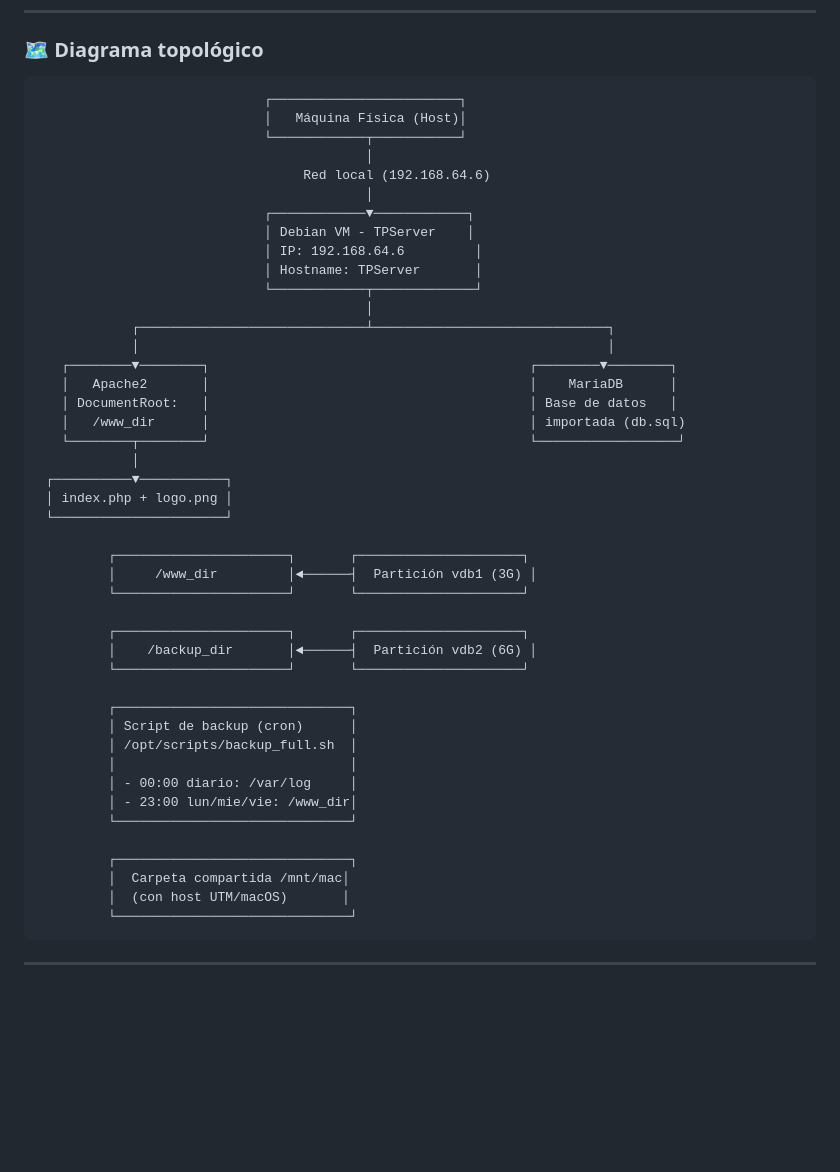
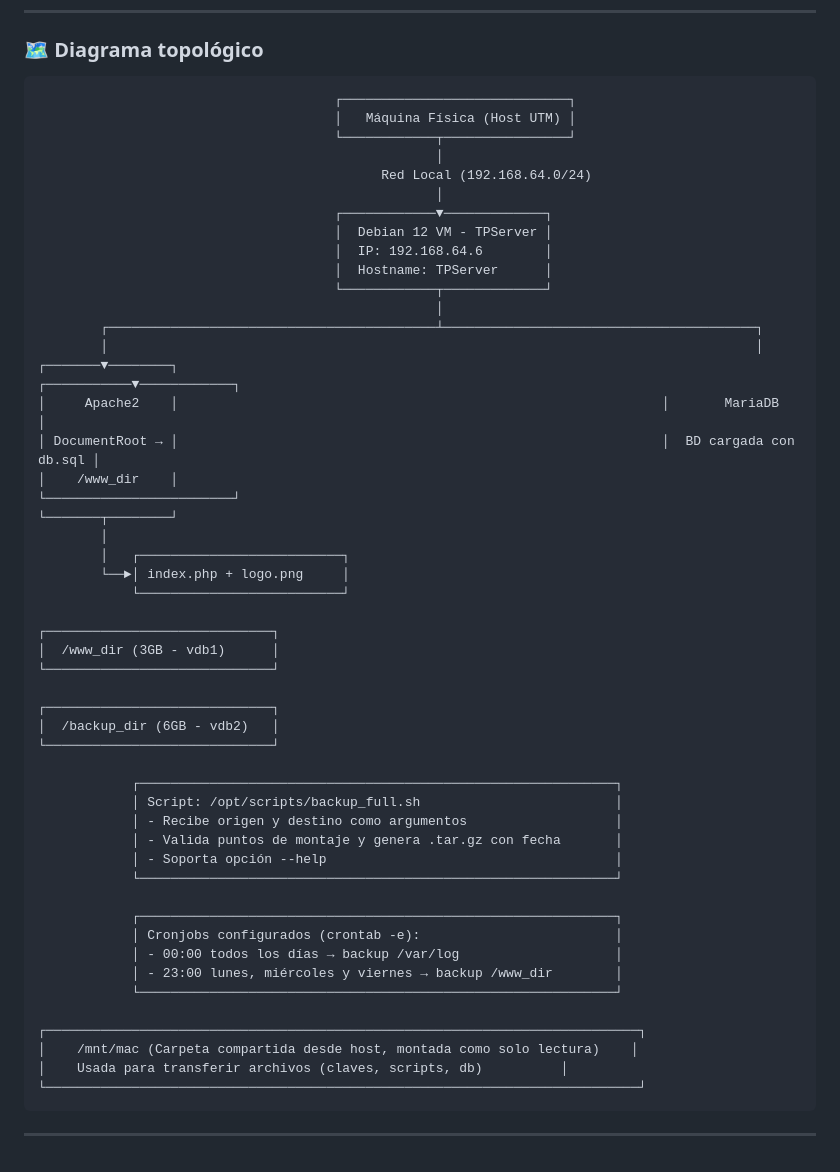
Before and after one commit to Nicoloman/TPCA06_Grupo03, a Markdown page: README.md, the part around the change. GitHub-like rendering; blank space fills up the shorter version.

````diff
--- a/README.md
+++ b/README.md
@@ -143,50 +143,54 @@ Se comprimieron individualmente los siguientes directorios en `.tar.gz`:
 
 
 ```
-                             ┌────────────────────────┐
-                             │   Máquina Física (Host)│
-                             └────────────┬───────────┘
-                                          │
-                                  Red local (192.168.64.6)
-                                          │
-                             ┌────────────▼────────────┐
-                             │ Debian VM - TPServer    │
-                             │ IP: 192.168.64.6         │
-                             │ Hostname: TPServer       │
-                             └────────────┬─────────────┘
-                                          │
-            ┌─────────────────────────────┴──────────────────────────────┐
-            │                                                            │
-   ┌────────▼────────┐                                         ┌────────▼────────┐
-   │   Apache2       │                                         │    MariaDB      │
-   │ DocumentRoot:   │                                         │ Base de datos   │
-   │   /www_dir      │                                         │ importada (db.sql)
-   └────────┬────────┘                                         └──────────────────┘
-            │
- ┌──────────▼───────────┐
- │ index.php + logo.png │
- └──────────────────────┘
+                                      ┌─────────────────────────────┐
+                                      │   Máquina Física (Host UTM) │
+                                      └────────────┬────────────────┘
+                                                   │
+                                            Red Local (192.168.64.0/24)
+                                                   │
+                                      ┌────────────▼─────────────┐
+                                      │  Debian 12 VM - TPServer │
+                                      │  IP: 192.168.64.6        │
+                                      │  Hostname: TPServer      │
+                                      └────────────┬─────────────┘
+                                                   │
+        ┌──────────────────────────────────────────┴────────────────────────────────────────┐
+        │                                                                                   │
+┌───────▼────────┐                                                              ┌───────────▼────────────┐
+│     Apache2    │                                                              │       MariaDB          │
+│ DocumentRoot → │                                                              │  BD cargada con db.sql │
+│    /www_dir    │                                                              └────────────────────────┘
+└───────┬────────┘
+        │
+        │   ┌──────────────────────────┐
+        └──►│ index.php + logo.png     │
+            └──────────────────────────┘
 
-         ┌──────────────────────┐       ┌─────────────────────┐
-         │     /www_dir         │◄──────┤  Partición vdb1 (3G) │
-         └──────────────────────┘       └─────────────────────┘
+┌─────────────────────────────┐
+│  /www_dir (3GB - vdb1)      │
+└─────────────────────────────┘
 
-         ┌──────────────────────┐       ┌─────────────────────┐
-         │    /backup_dir       │◄──────┤  Partición vdb2 (6G) │
-         └──────────────────────┘       └─────────────────────┘
+┌─────────────────────────────┐
+│  /backup_dir (6GB - vdb2)   │
+└─────────────────────────────┘
 
-         ┌──────────────────────────────┐
-         │ Script de backup (cron)      │
-         │ /opt/scripts/backup_full.sh  │
-         │                              │
-         │ - 00:00 diario: /var/log     │
-         │ - 23:00 lun/mie/vie: /www_dir│
-         └──────────────────────────────┘
+            ┌─────────────────────────────────────────────────────────────┐
+            │ Script: /opt/scripts/backup_full.sh                         │
+            │ - Recibe origen y destino como argumentos                   │
+            │ - Valida puntos de montaje y genera .tar.gz con fecha       │
+            │ - Soporta opción --help                                     │
+            └─────────────────────────────────────────────────────────────┘
 
-         ┌──────────────────────────────┐
-         │  Carpeta compartida /mnt/mac│
-         │  (con host UTM/macOS)       │
-         └──────────────────────────────┘
+            ┌─────────────────────────────────────────────────────────────┐
+            │ Cronjobs configurados (crontab -e):                         │
+            │ - 00:00 todos los días → backup /var/log                    │
+            │ - 23:00 lunes, miércoles y viernes → backup /www_dir        │
+            └─────────────────────────────────────────────────────────────┘
+
+┌────────────────────────────────────────────────────────────────────────────┐
+│    /mnt/mac (Carpeta compartida desde host, montada como solo lectura)    │
+│    Usada para transferir archivos (claves, scripts, db)          │
+└────────────────────────────────────────────────────────────────────────────┘
 ```
-
 ---
````
